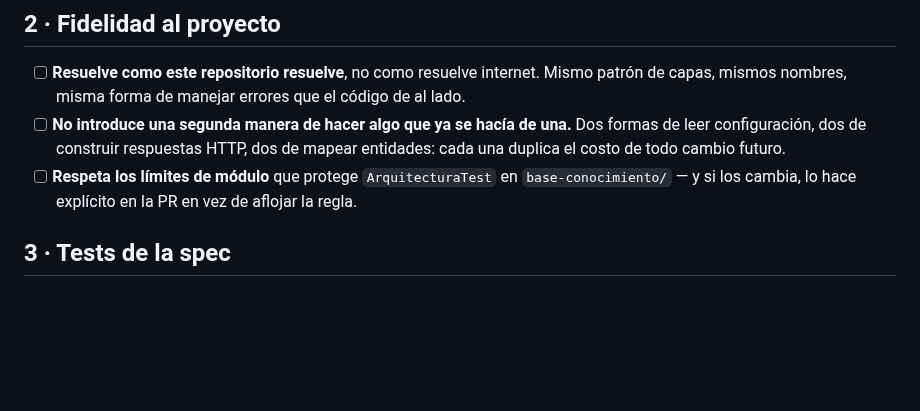
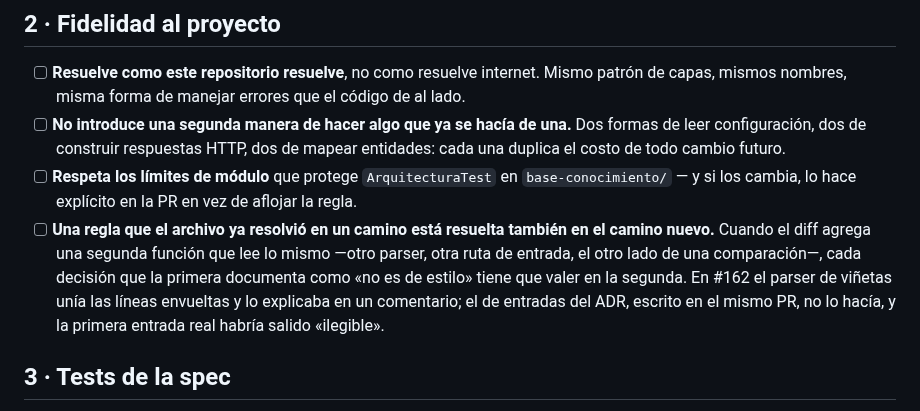
Before and after one commit to G3A/workshop-desarrollo-sw-guiado-por-ia, a Markdown page: REVIEW.md, the part around the change. GitHub-like rendering; blank space fills up the shorter version.

```diff
--- a/REVIEW.md
+++ b/REVIEW.md
@@ -47,6 +47,12 @@ lista es solo para lo que exige criterio.
       el costo de todo cambio futuro.
 - [ ] **Respeta los límites de módulo** que protege `ArquitecturaTest` en `base-conocimiento/` — y
       si los cambia, lo hace explícito en la PR en vez de aflojar la regla.
+- [ ] **Una regla que el archivo ya resolvió en un camino está resuelta también en el
+      camino nuevo.** Cuando el diff agrega una segunda función que lee lo mismo —otro parser, otra
+      ruta de entrada, el otro lado de una comparación—, cada decisión que la primera documenta
+      como «no es de estilo» tiene que valer en la segunda. En #162 el parser de viñetas unía
+      las líneas envueltas y lo explicaba en un comentario; el de entradas del ADR, escrito en el
+      mismo PR, no lo hacía, y la primera entrada real habría salido «ilegible».
 
 ## 3 · Tests de la spec
 
```
Also changed, not shown: AGENTS.md (+9 -1 lines).
